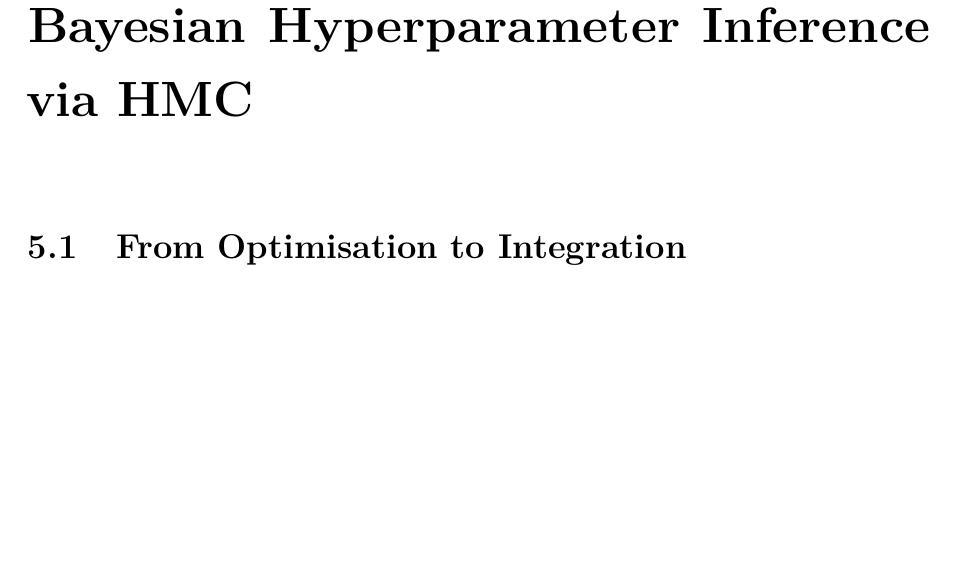
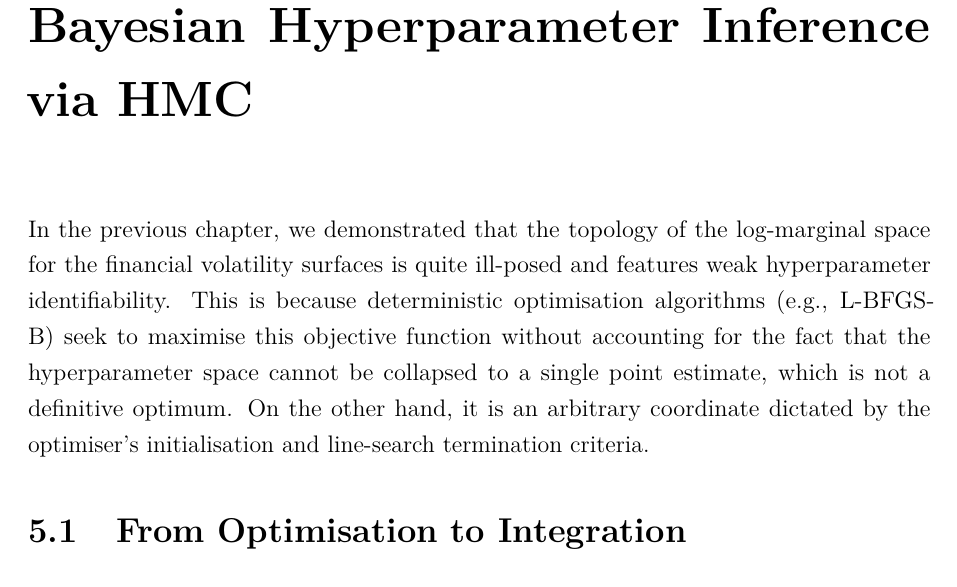
Before and after one commit to mishavelial/Masters-Dissertation-Project, a LaTeX thesis (Master's Dissertation Final.tex): part of page 23 of 29, cut so that both start at the same text, the shorter picture padded with empty space. Compiled offline with pdfLaTeX.

Commit message:
Update Master's Dissertation Final.tex
Started Chapter 5

```diff
--- a/Master's Dissertation Final.tex
+++ b/Master's Dissertation Final.tex
@@ -416,6 +416,7 @@ Second, the standard L-BFGS-B termination uses a stopping rule, the criterion tr
 
 % ------------------------------------------------- chapter 5
 \chapter{Bayesian Hyperparameter Inference via HMC}
+In the previous chapter, we demonstrated that the topology of the log-marginal space for the financial volatility surfaces is quite ill-posed and features weak hyperparameter identifiability. This is because deterministic optimisation algorithms (e.g., L-BFGS-B) seek to maximise this objective function without accounting for the fact that the hyperparameter space cannot be collapsed to a single point estimate, which is not a definitive optimum. On the other hand, it is an arbitrary coordinate dictated by the optimiser's initialisation and line-search termination criteria.
 
 \section{From Optimisation to Integration}
 
```
